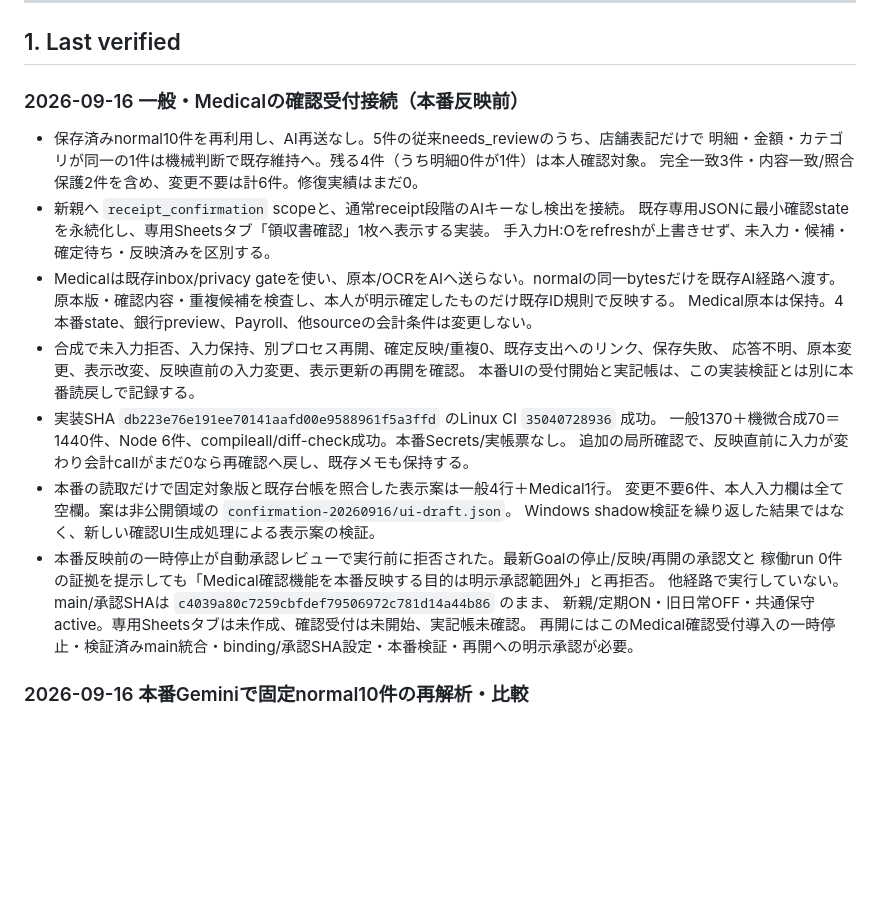
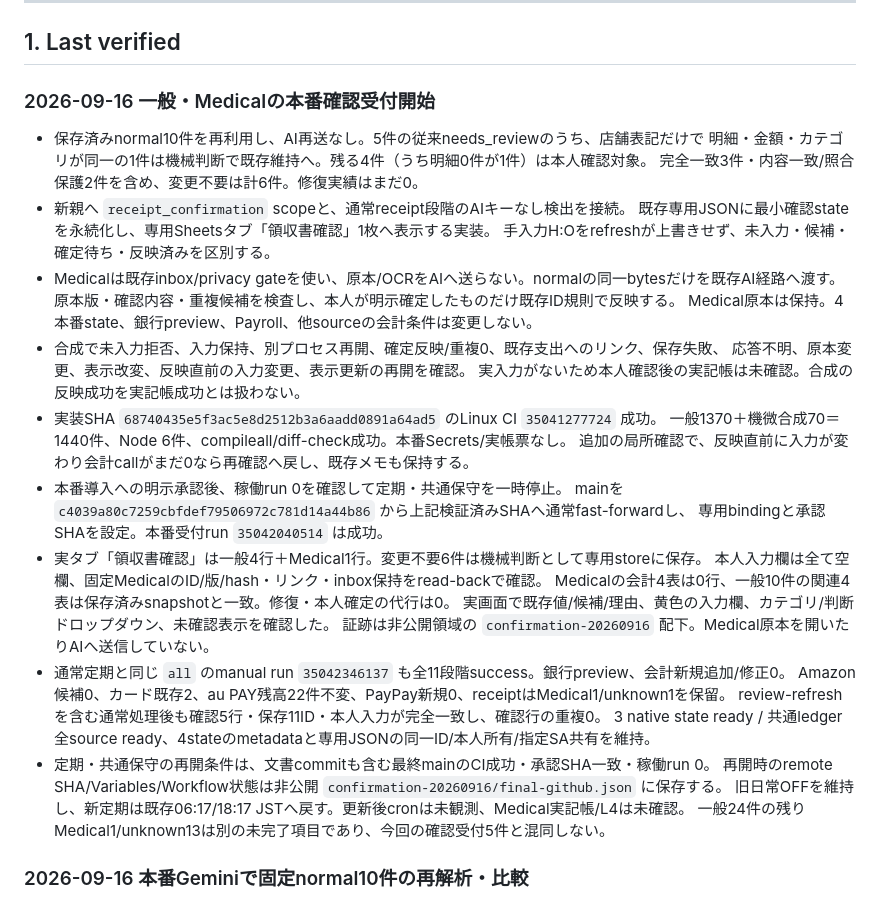
Before and after one commit to tmoriuchi1401-source/kakeibo-ai, a Markdown page: PROJECT_STATUS.md, the part around the change. Rendered like a GitHub page; blank space fills up the shorter version.

Commit message:
Record production confirmation intake and routine verification

```diff
--- a/PROJECT_STATUS.md
+++ b/PROJECT_STATUS.md
@@ -22,7 +22,7 @@
 
 ## 1. Last verified
 
-### 2026-09-16 一般・Medicalの確認受付接続（本番反映前）
+### 2026-09-16 一般・Medicalの本番確認受付開始
 
 - 保存済みnormal10件を再利用し、AI再送なし。5件の従来needs_reviewのうち、店舗表記だけで
   明細・金額・カテゴリが同一の1件は機械判断で既存維持へ。残る4件（うち明細0件が1件）は本人確認対象。
@@ -35,18 +35,26 @@
   Medical原本は保持。4本番state、銀行preview、Payroll、他sourceの会計条件は変更しない。
 - 合成で未入力拒否、入力保持、別プロセス再開、確定反映/重複0、既存支出へのリンク、保存失敗、
   応答不明、原本変更、表示改変、反映直前の入力変更、表示更新の再開を確認。
-  本番UIの受付開始と実記帳は、この実装検証とは別に本番読戻しで記録する。
-- 実装SHA `db223e76e191ee70141aafd00e9588961f5a3ffd` のLinux CI `35040728936` 成功。
+  実入力がないため本人確認後の実記帳は未確認。合成の反映成功を実記帳成功とは扱わない。
+- 実装SHA `68740435e5f3ac5e8d2512b3a6aadd0891a64ad5` のLinux CI `35041277724` 成功。
   一般1370＋機微合成70＝1440件、Node 6件、compileall/diff-check成功。本番Secrets/実帳票なし。
   追加の局所確認で、反映直前に入力が変わり会計callがまだ0なら再確認へ戻し、既存メモも保持する。
-- 本番の読取だけで固定対象版と既存台帳を照合した表示案は一般4行＋Medical1行。
-  変更不要6件、本人入力欄は全て空欄。案は非公開領域の `confirmation-20260916/ui-draft.json`。
-  Windows shadow検証を繰り返した結果ではなく、新しい確認UI生成処理による表示案の検証。
-- 本番反映前の一時停止が自動承認レビューで実行前に拒否された。最新Goalの停止/反映/再開の承認文と
-  稼働run 0件の証拠を提示しても「Medical確認機能を本番反映する目的は明示承認範囲外」と再拒否。
-  他経路で実行していない。main/承認SHAは `c4039a80c7259cbfdef79506972c781d14a44b86` のまま、
-  新親/定期ON・旧日常OFF・共通保守active。専用Sheetsタブは未作成、確認受付は未開始、実記帳未確認。
-  再開にはこのMedical確認受付導入の一時停止・検証済みmain統合・binding/承認SHA設定・本番検証・再開への明示承認が必要。
+- 本番導入への明示承認後、稼働run 0を確認して定期・共通保守を一時停止。
+  mainを `c4039a80c7259cbfdef79506972c781d14a44b86` から上記検証済みSHAへ通常fast-forwardし、
+  専用bindingと承認SHAを設定。本番受付run `35042040514` は成功。
+- 実タブ「領収書確認」は一般4行＋Medical1行。変更不要6件は機械判断として専用storeに保存。
+  本人入力欄は全て空欄、固定MedicalのID/版/hash・リンク・inbox保持をread-backで確認。
+  Medicalの会計4表は0行、一般10件の関連4表は保存済みsnapshotと一致。修復・本人確定の代行は0。
+  実画面で既存値/候補/理由、黄色の入力欄、カテゴリ/判断ドロップダウン、未確認表示を確認した。
+  証跡は非公開領域の `confirmation-20260916` 配下。Medical原本を開いたりAIへ送信していない。
+- 通常定期と同じ `all` のmanual run `35042346137` も全11段階success。銀行preview、会計新規追加/修正0。
+  Amazon候補0、カード既存2、au PAY残高22件不変、PayPay新規0、receiptはMedical1/unknown1を保留。
+  review-refreshを含む通常処理後も確認5行・保存11ID・本人入力が完全一致し、確認行の重複0。
+  3 native state ready / 共通ledger全source ready、4stateのmetadataと専用JSONの同一ID/本人所有/指定SA共有を維持。
+- 定期・共通保守の再開条件は、文書commitも含む最終mainのCI成功・承認SHA一致・稼働run 0。
+  再開時のremote SHA/Variables/Workflow状態は非公開 `confirmation-20260916/final-github.json` に保存する。
+  旧日常OFFを維持し、新定期は既存06:17/18:17 JSTへ戻す。更新後cronは未観測、Medical実記帳/L4は未確認。
+  一般24件の残りMedical1/unknown13は別の未完了項目であり、今回の確認受付5件と混同しない。
 
 ### 2026-09-16 本番Geminiで固定normal10件の再解析・比較
 
```
Also changed, not shown: README.md (+11 -3 lines).
